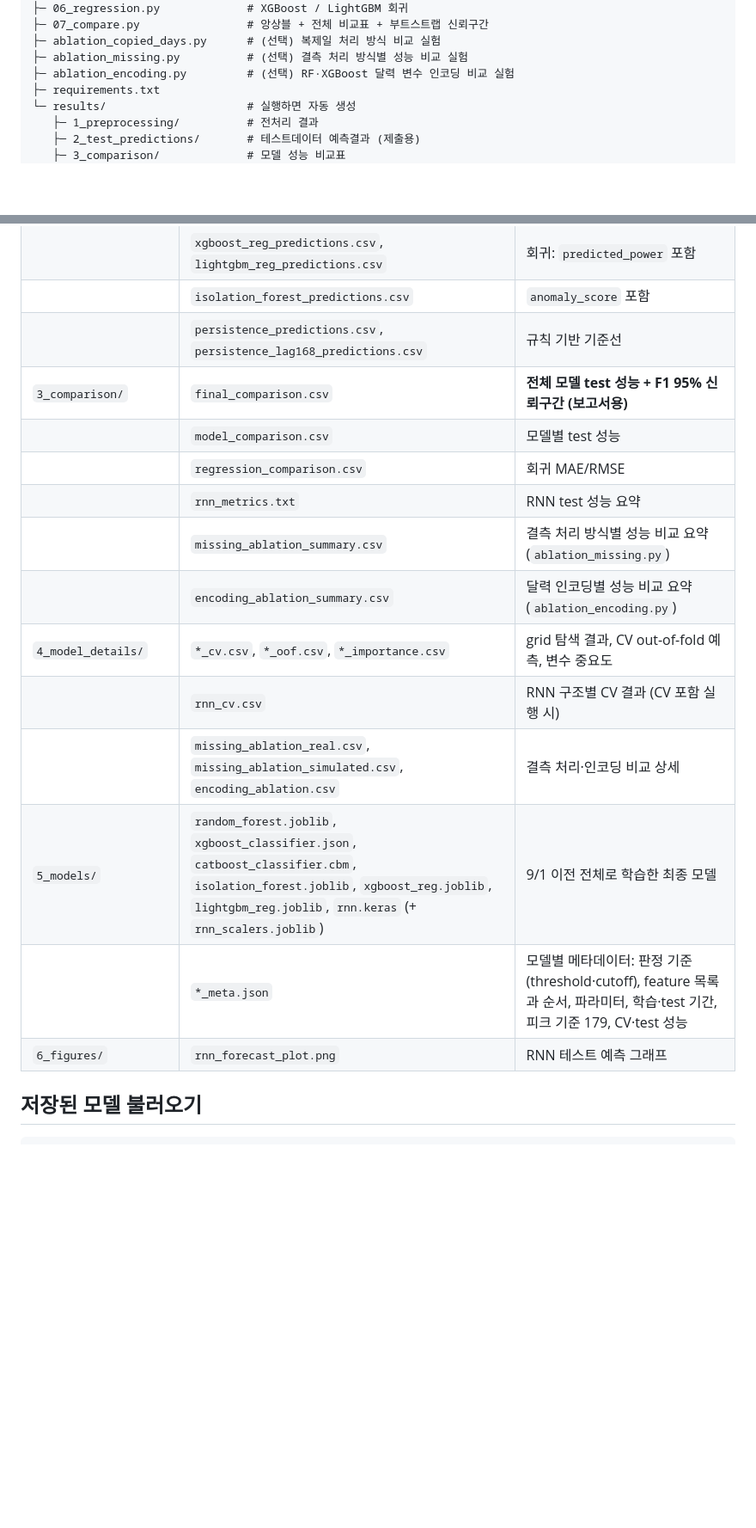
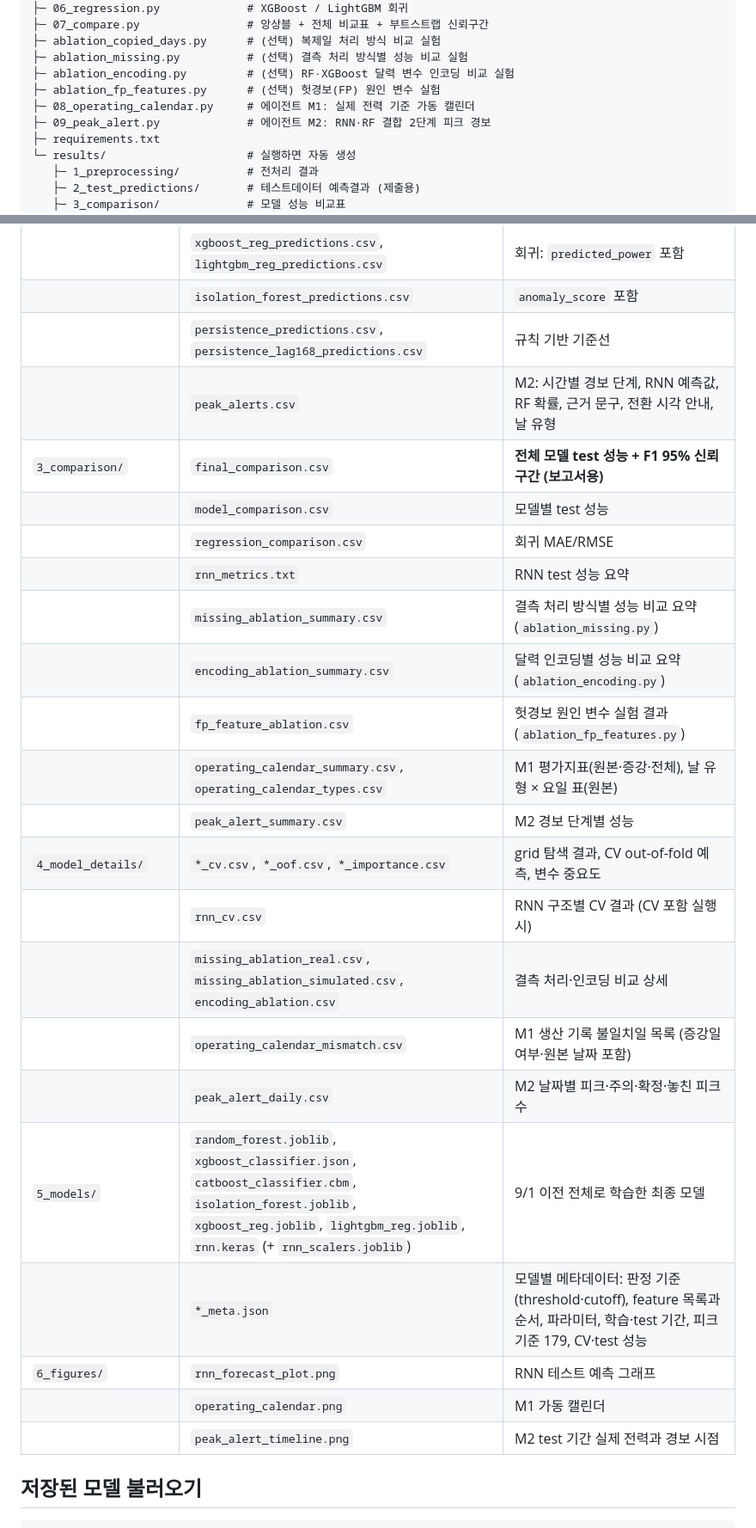
Before and after one commit to SeoHyun1024/kamp-resource-optimization-benchmark, a Markdown page: README.md, 2 parts joined by grey strips. Shown at 86% size. Drawn GitHub-style; blank space fills up the shorter version.

```diff
--- a/README.md
+++ b/README.md
@@ -20,6 +20,9 @@ kamp/
 ├─ ablation_copied_days.py      # (선택) 복제일 처리 방식 비교 실험
 ├─ ablation_missing.py          # (선택) 결측 처리 방식별 성능 비교 실험
 ├─ ablation_encoding.py         # (선택) RF·XGBoost 달력 변수 인코딩 비교 실험
+├─ ablation_fp_features.py      # (선택) 헛경보(FP) 원인 변수 실험
+├─ 08_operating_calendar.py     # 에이전트 M1: 실제 전력 기준 가동 캘린더
+├─ 09_peak_alert.py             # 에이전트 M2: RNN·RF 결합 2단계 피크 경보
 ├─ requirements.txt
 └─ results/                     # 실행하면 자동 생성
    ├─ 1_preprocessing/          # 전처리 결과
@@ -191,18 +258,26 @@ python ablation_encoding.py      # 달력 인코딩 비교, 약 1분
 | | `xgboost_reg_predictions.csv`, `lightgbm_reg_predictions.csv` | 회귀: `predicted_power` 포함 |
 | | `isolation_forest_predictions.csv` | `anomaly_score` 포함 |
 | | `persistence_predictions.csv`, `persistence_lag168_predictions.csv` | 규칙 기반 기준선 |
+| | `peak_alerts.csv` | M2: 시간별 경보 단계, RNN 예측값, RF 확률, 근거 문구, 전환 시각 안내, 날 유형 |
 | `3_comparison/` | `final_comparison.csv` | **전체 모델 test 성능 + F1 95% 신뢰구간 (보고서용)** |
 | | `model_comparison.csv` | 모델별 test 성능 |
 | | `regression_comparison.csv` | 회귀 MAE/RMSE |
 | | `rnn_metrics.txt` | RNN test 성능 요약 |
 | | `missing_ablation_summary.csv` | 결측 처리 방식별 성능 비교 요약 (`ablation_missing.py`) |
 | | `encoding_ablation_summary.csv` | 달력 인코딩별 성능 비교 요약 (`ablation_encoding.py`) |
+| | `fp_feature_ablation.csv` | 헛경보 원인 변수 실험 결과 (`ablation_fp_features.py`) |
+| | `operating_calendar_summary.csv`, `operating_calendar_types.csv` | M1 평가지표(원본·증강·전체), 날 유형 × 요일 표(원본) |
+| | `peak_alert_summary.csv` | M2 경보 단계별 성능 |
 | `4_model_details/` | `*_cv.csv`, `*_oof.csv`, `*_importance.csv` | grid 탐색 결과, CV out-of-fold 예측, 변수 중요도 |
 | | `rnn_cv.csv` | RNN 구조별 CV 결과 (CV 포함 실행 시) |
 | | `missing_ablation_real.csv`, `missing_ablation_simulated.csv`, `encoding_ablation.csv` | 결측 처리·인코딩 비교 상세 |
+| | `operating_calendar_mismatch.csv` | M1 생산 기록 불일치일 목록 (증강일 여부·원본 날짜 포함) |
+| | `peak_alert_daily.csv` | M2 날짜별 피크·주의·확정·놓친 피크 수 |
 | `5_models/` | `random_forest.joblib`, `xgboost_classifier.json`, `catboost_classifier.cbm`, `isolation_forest.joblib`, `xgboost_reg.joblib`, `lightgbm_reg.joblib`, `rnn.keras` (+ `rnn_scalers.joblib`) | 9/1 이전 전체로 학습한 최종 모델 |
 | | `*_meta.json` | 모델별 메타데이터: 판정 기준(threshold·cutoff), feature 목록과 순서, 파라미터, 학습·test 기간, 피크 기준 179, CV·test 성능 |
 | `6_figures/` | `rnn_forecast_plot.png` | RNN 테스트 예측 그래프 |
+| | `operating_calendar.png` | M1 가동 캘린더 |
+| | `peak_alert_timeline.png` | M2 test 기간 실제 전력과 경보 시점 |
 
 ## 저장된 모델 불러오기
 
```
Also changed, not shown: other parts of README.md (+67 -3 lines).
